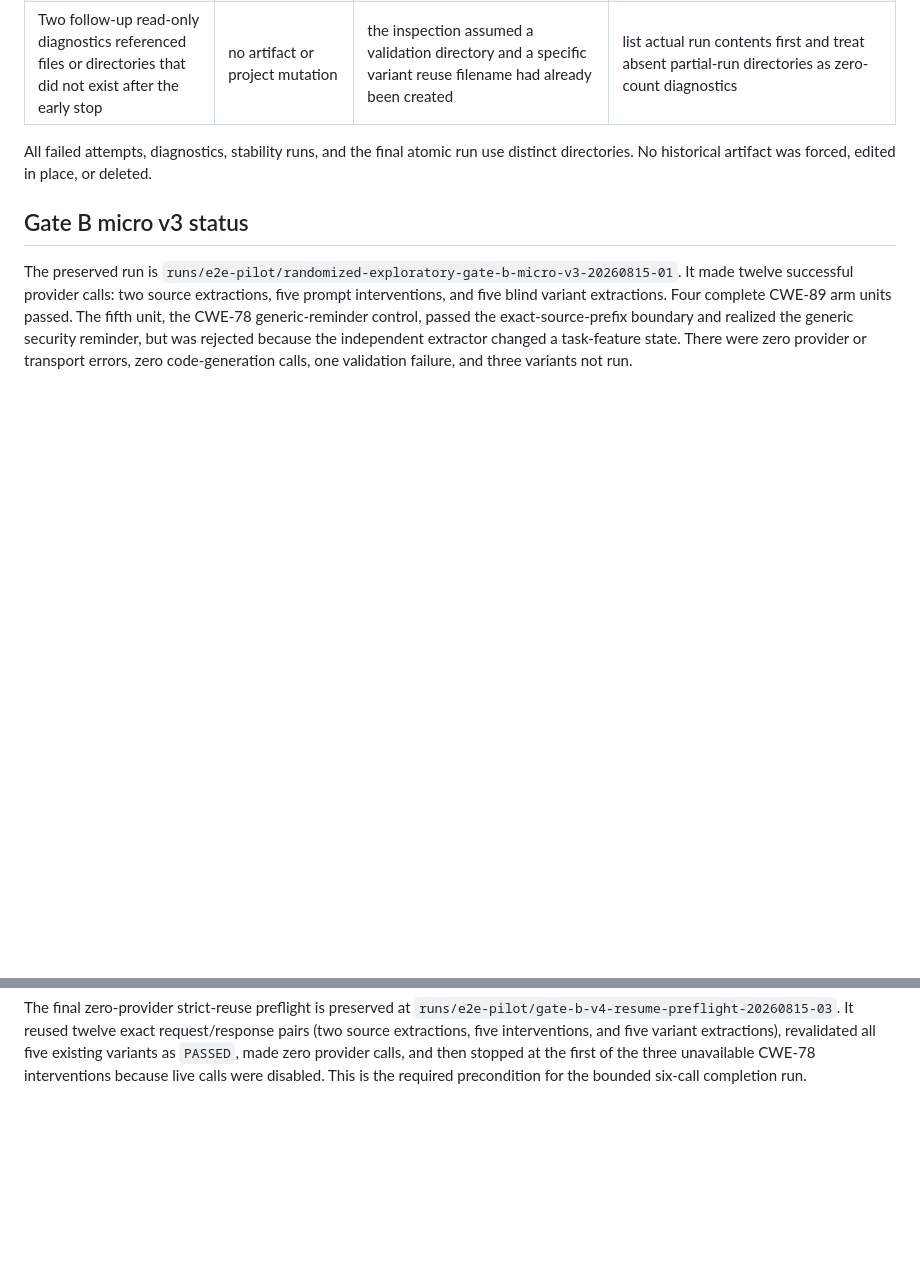
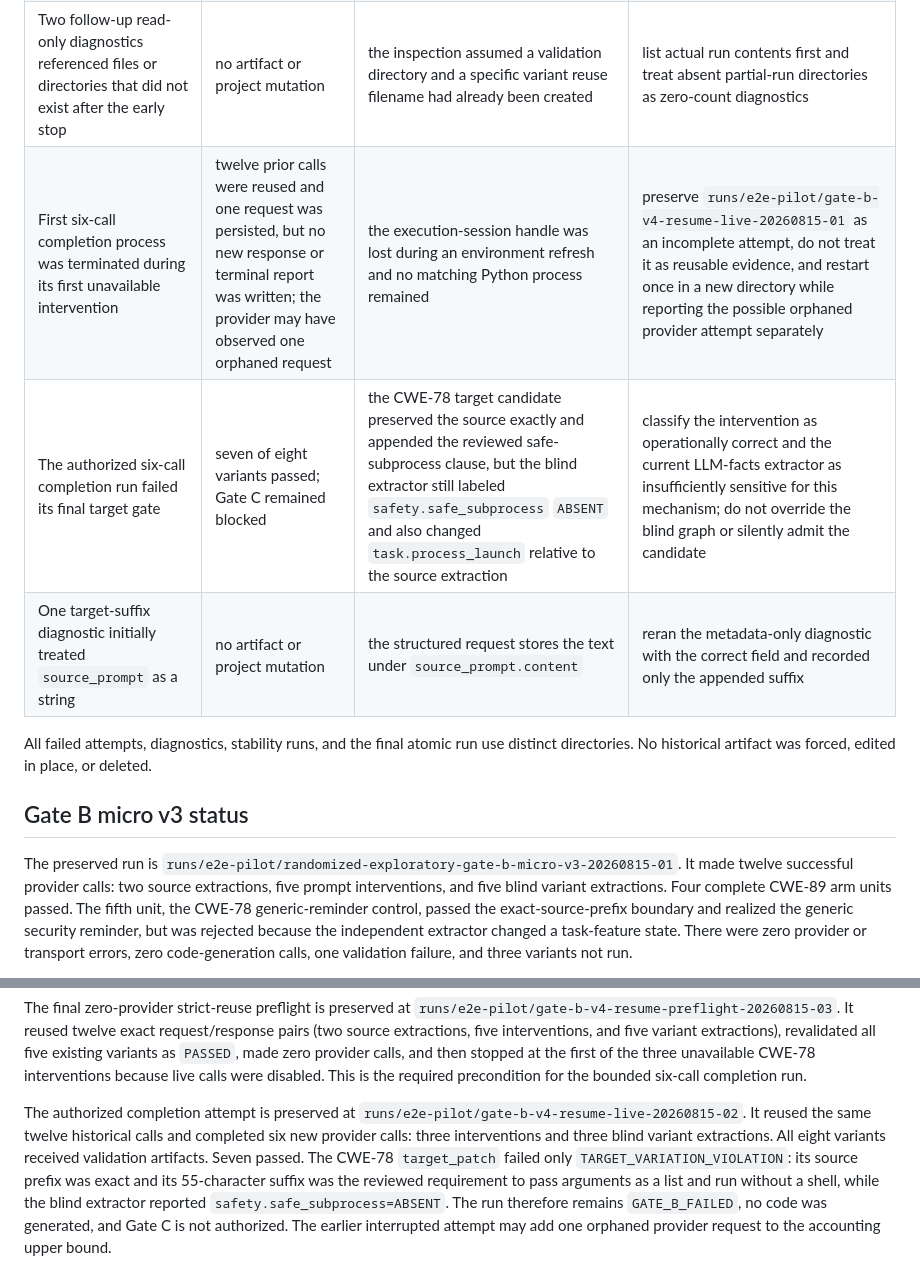
Before and after one commit to seekerwsy/Causal, a Markdown page: docs/e2e-pilot/discovery-variation-decision-v1.md, 2 parts joined by grey strips. Rendered like a GitHub page; blank space fills up the shorter version.

Commit message:
docs: record Gate B completion result

```diff
--- a/docs/e2e-pilot/discovery-variation-decision-v1.md
+++ b/docs/e2e-pilot/discovery-variation-decision-v1.md
@@ -136,6 +136,9 @@ The following incidents are retained so later stages do not repeat them:
 | First strict-reuse preflight stopped before replay | no API call; no response was imported | raw effective-configuration digests differed because `run.output_dir` is resolved to each distinct run directory | compare a canonical policy-configuration digest that excludes only `run.output_dir`, retain both raw file digests for provenance, and continue to require exact request-byte equality |
 | Second strict-reuse preflight stopped before the first variant extraction | no API call; two source responses and one intervention response were reused | the longer preflight directory plus a full content-addressed variant label exceeded the Windows path limit before the extractor request could be written | use a deterministic 32-hex SHA-256 artifact stem on disk, retain the full label in provenance, and support both the v3 long-name layout and the new short-name layout when reusing artifacts |
 | Two follow-up read-only diagnostics referenced files or directories that did not exist after the early stop | no artifact or project mutation | the inspection assumed a validation directory and a specific variant reuse filename had already been created | list actual run contents first and treat absent partial-run directories as zero-count diagnostics |
+| First six-call completion process was terminated during its first unavailable intervention | twelve prior calls were reused and one request was persisted, but no new response or terminal report was written; the provider may have observed one orphaned request | the execution-session handle was lost during an environment refresh and no matching Python process remained | preserve `runs/e2e-pilot/gate-b-v4-resume-live-20260815-01` as an incomplete attempt, do not treat it as reusable evidence, and restart once in a new directory while reporting the possible orphaned provider attempt separately |
+| The authorized six-call completion run failed its final target gate | seven of eight variants passed; Gate C remained blocked | the CWE-78 target candidate preserved the source exactly and appended the reviewed safe-subprocess clause, but the blind extractor still labeled `safety.safe_subprocess` `ABSENT` and also changed `task.process_launch` relative to the source extraction | classify the intervention as operationally correct and the current LLM-facts extractor as insufficiently sensitive for this mechanism; do not override the blind graph or silently admit the candidate |
+| One target-suffix diagnostic initially treated `source_prompt` as a string | no artifact or project mutation | the structured request stores the text under `source_prompt.content` | reran the metadata-only diagnostic with the correct field and recorded only the appended suffix |
 
 All failed attempts, diagnostics, stability runs, and the final atomic run use distinct directories.
 No historical artifact was forced, edited in place, or deleted.
@@ -166,3 +169,13 @@ pairs (two source extractions, five interventions, and five variant extractions)
 five existing variants as `PASSED`, made zero provider calls, and then stopped at the first of the
 three unavailable CWE-78 interventions because live calls were disabled. This is the required
 precondition for the bounded six-call completion run.
+
+The authorized completion attempt is preserved at
+`runs/e2e-pilot/gate-b-v4-resume-live-20260815-02`. It reused the same twelve historical calls and
+completed six new provider calls: three interventions and three blind variant extractions. All eight
+variants received validation artifacts. Seven passed. The CWE-78 `target_patch` failed only
+`TARGET_VARIATION_VIOLATION`: its source prefix was exact and its 55-character suffix was the
+reviewed requirement to pass arguments as a list and run without a shell, while the blind extractor
+reported `safety.safe_subprocess=ABSENT`. The run therefore remains `GATE_B_FAILED`, no code was
+generated, and Gate C is not authorized. The earlier interrupted attempt may add one orphaned
+provider request to the accounting upper bound.
```
